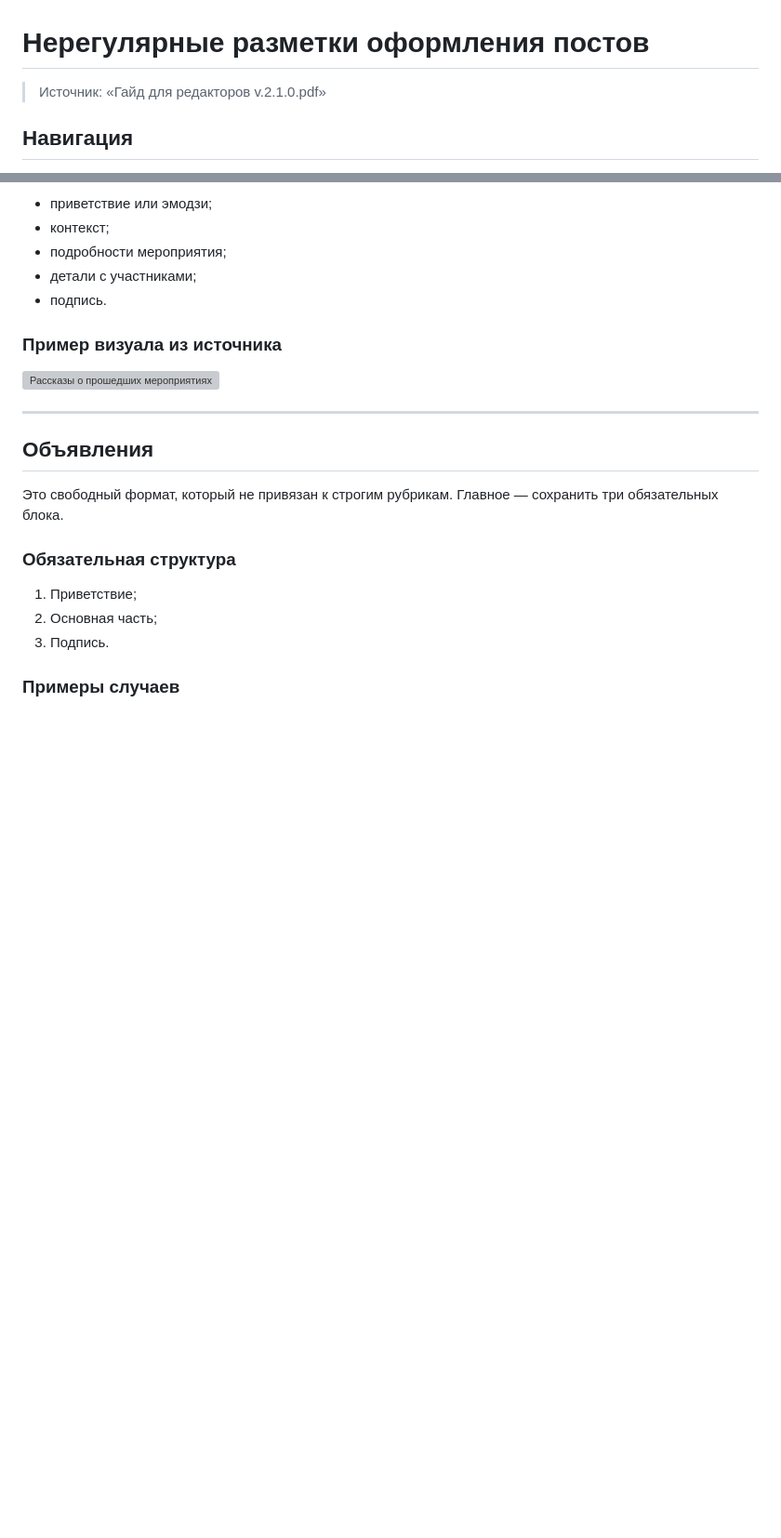
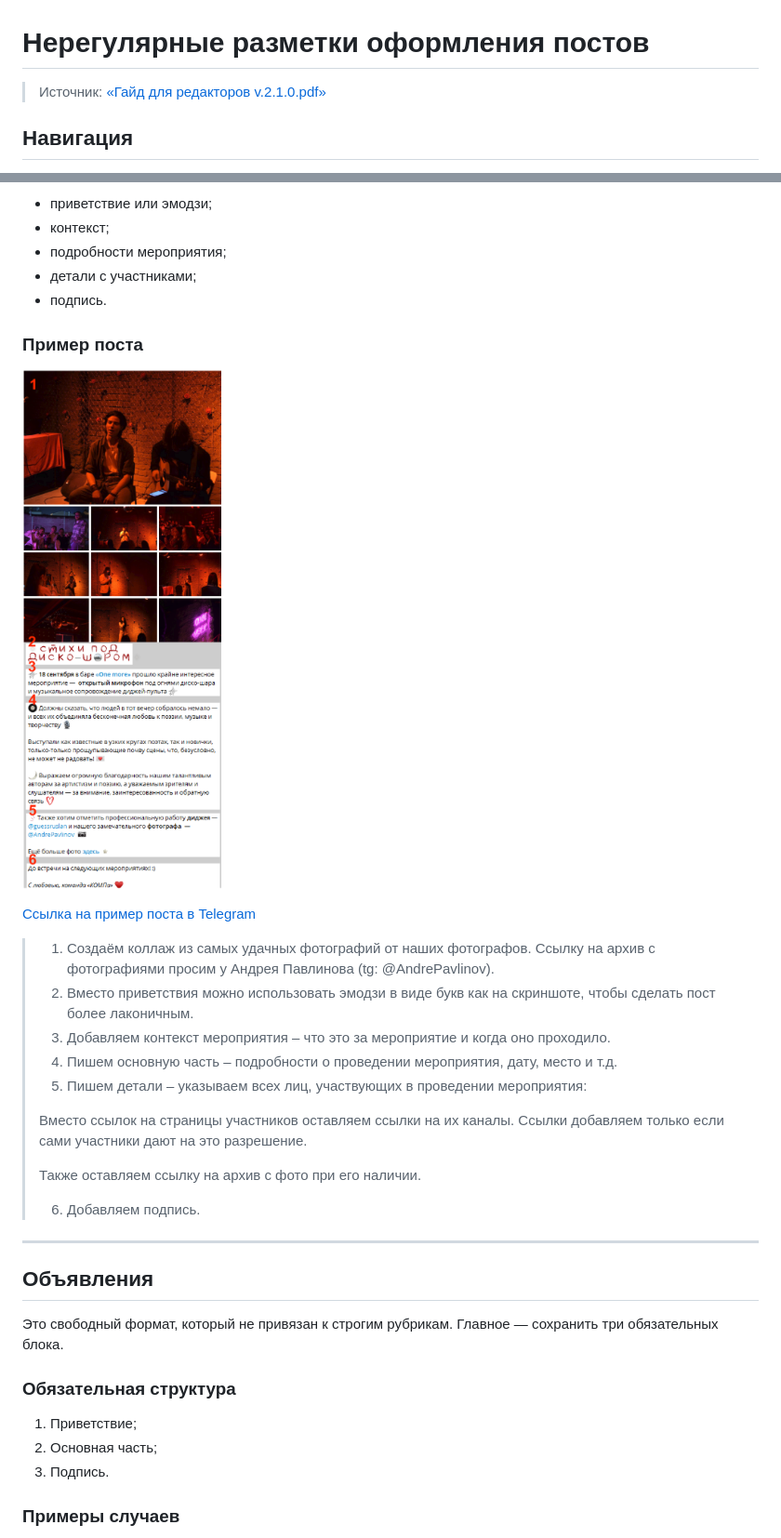
Before and after one commit to bydenisby/KOMP_planning, a Markdown page: smm_materials/irregular-post-layouts.md, 2 parts joined by grey strips. Shown at 93% size. GitHub-like rendering; pictures changed too: assets/story-telling.png (added); blank space fills up the shorter version; grey boxes are pictures that could not be loaded.

```diff
--- a/smm_materials/irregular-post-layouts.md
+++ b/smm_materials/irregular-post-layouts.md
@@ -1,6 +1,6 @@
 # Нерегулярные разметки оформления постов
 
-> Источник: «Гайд для редакторов v.2.1.0.pdf»
+> Источник: [«Гайд для редакторов v.2.1.0.pdf»](./Гайд%20для%20редакторов%20v.2.1.0.pdf)
 
 ## Навигация
 
@@ -90,9 +107,23 @@
 - детали с участниками;
 - подпись.
 
-### Пример визуала из источника
+### Пример поста
 
-![Рассказы о прошедших мероприятиях](guide_pages/page-11.png)
+![Пример поста «Рассказы о прошедших мероприятиях»](../assets/story-telling.png)
+
+[Ссылка на пример поста в Telegram](https://t.me/komppoet/1526)
+
+> 1. Создаём коллаж из самых удачных фотографий от наших фотографов. Ссылку на архив с фотографиями просим у Андрея Павлинова (tg: @AndrePavlinov).
+> 2. Вместо приветствия можно использовать эмодзи в виде букв как на скриншоте, чтобы сделать пост более лаконичным.
+> 3. Добавляем контекст мероприятия – что это за мероприятие и когда оно проходило.
+> 4. Пишем основную часть – подробности о проведении мероприятия, дату, место и т.д.
+> 5. Пишем детали – указываем всех лиц, участвующих в проведении мероприятия:
+>
+> Вместо ссылок на страницы участников оставляем ссылки на их каналы. Ссылки добавляем только если сами участники дают на это разрешение.
+>
+> Также оставляем ссылку на архив с фото при его наличии.
+>
+> 6. Добавляем подпись.
 
 ---
 
```
Also changed, not shown: other parts of smm_materials/irregular-post-layouts.md (+28 -15 lines), smm_materials/regular-post-layouts.md (+1 -1 lines), assets/anounce.png (added), assets/notify-variant1.png (added), assets/notify-variant2.png (added).
